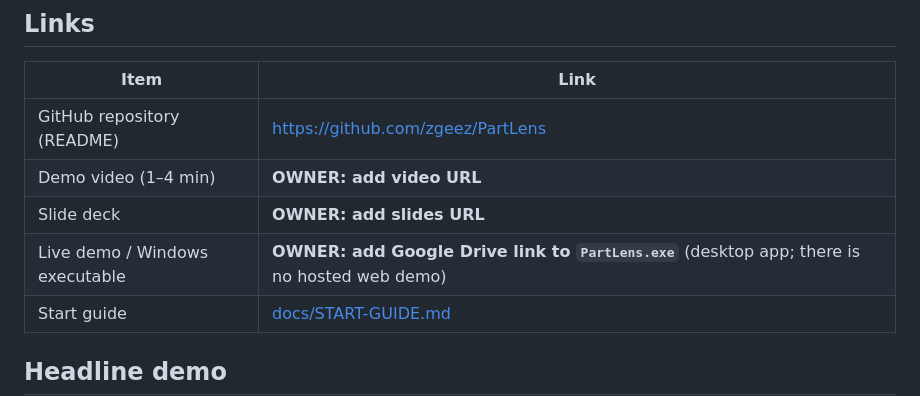
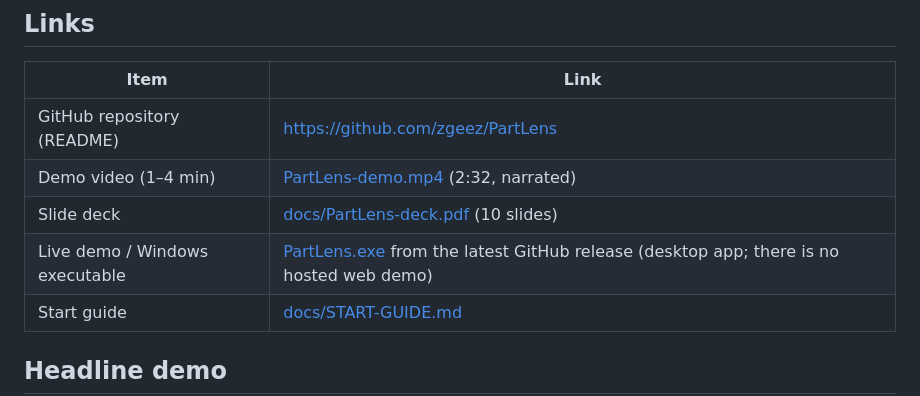
Before and after one commit to zgeez/PartLens, a Markdown page: docs/hackathon/SUBMISSION.md, the part around the change. Drawn GitHub-style.

```diff
--- a/docs/hackathon/SUBMISSION.md
+++ b/docs/hackathon/SUBMISSION.md
@@ -11,9 +11,9 @@ with its provenance.
 | Item | Link |
 |---|---|
 | GitHub repository (README) | https://github.com/zgeez/PartLens |
-| Demo video (1–4 min) | **OWNER: add video URL** |
-| Slide deck | **OWNER: add slides URL** |
-| Live demo / Windows executable | **OWNER: add Google Drive link to `PartLens.exe`** (desktop app; there is no hosted web demo) |
+| Demo video (1–4 min) | [PartLens-demo.mp4](https://github.com/zgeez/PartLens/releases/latest/download/PartLens-demo.mp4) (2:32, narrated) |
+| Slide deck | [docs/PartLens-deck.pdf](../PartLens-deck.pdf) (10 slides) |
+| Live demo / Windows executable | [PartLens.exe](https://github.com/zgeez/PartLens/releases/latest/download/PartLens.exe) from the latest GitHub release (desktop app; there is no hosted web demo) |
 | Start guide | [docs/START-GUIDE.md](../START-GUIDE.md) |
 
 ## Headline demo
```
Also changed, not shown: README.md (+37 -15 lines), docs/media/demo-thumbnail.jpg (added), 2 other files.
